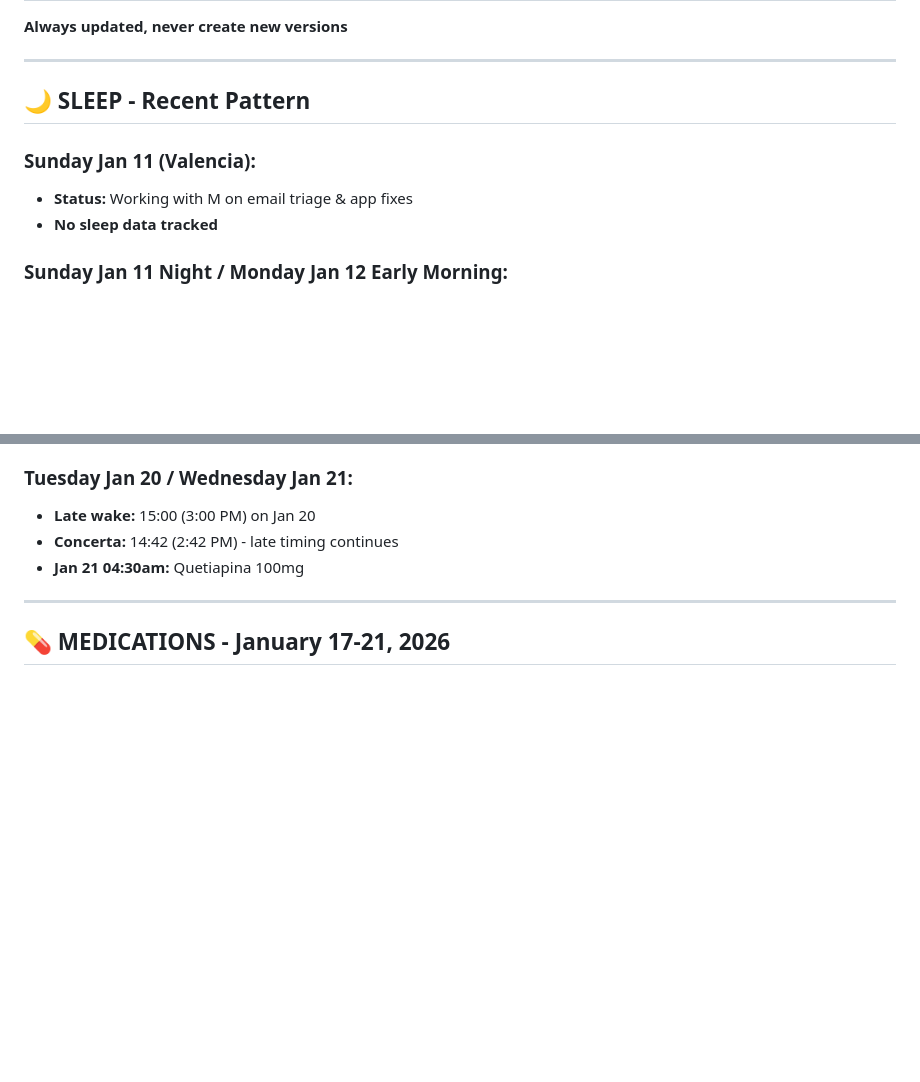
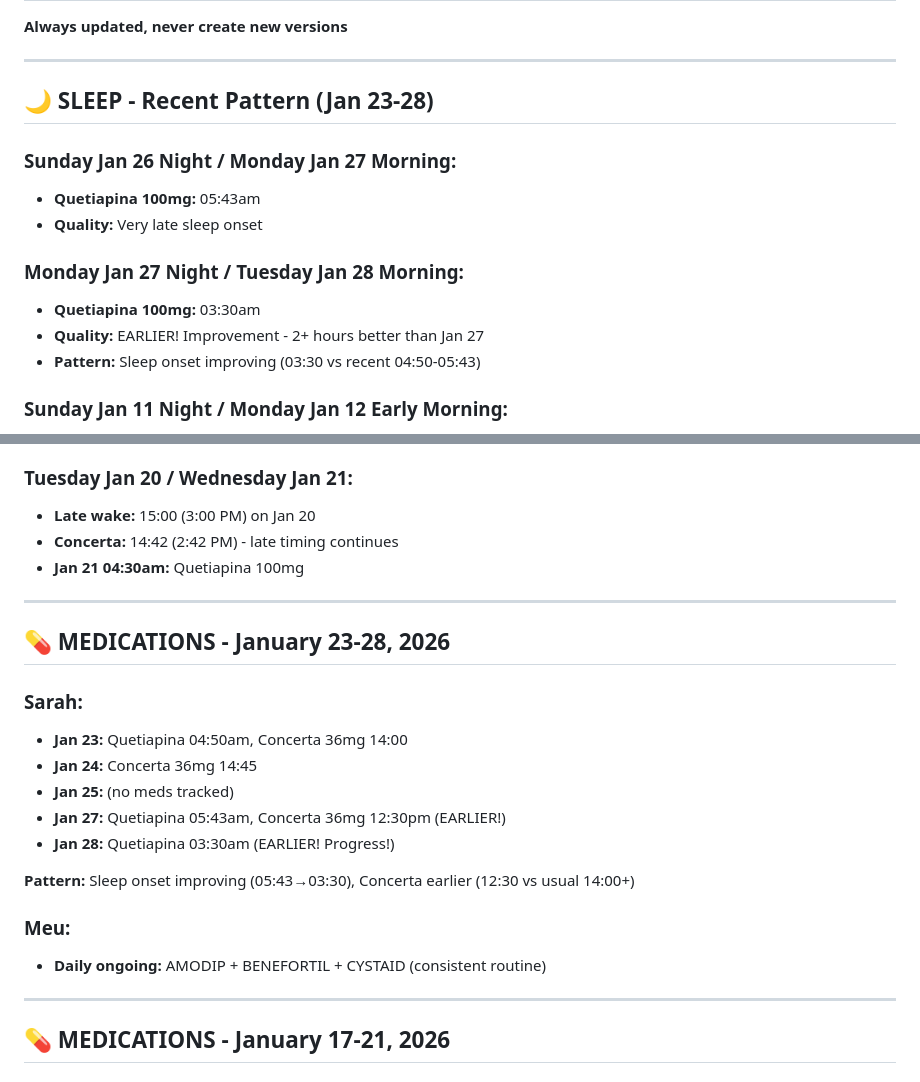
Before and after one commit to MotherOfChaos/Life-Operating-System, a Markdown page: SARAH_DAILY_TRACKER_CURRENT.md, 2 parts joined by grey strips. Drawn GitHub-style; blank space fills up the shorter version.

```diff
--- a/SARAH_DAILY_TRACKER_CURRENT.md
+++ b/SARAH_DAILY_TRACKER_CURRENT.md
@@ -4,11 +4,16 @@
 
 ---
 
-## 🌙 SLEEP - Recent Pattern
+## 🌙 SLEEP - Recent Pattern (Jan 23-28)
 
-### Sunday Jan 11 (Valencia):
-- **Status:** Working with M on email triage & app fixes
-- **No sleep data tracked**
+### Sunday Jan 26 Night / Monday Jan 27 Morning:
+- **Quetiapina 100mg:** 05:43am
+- **Quality:** Very late sleep onset
+
+### Monday Jan 27 Night / Tuesday Jan 28 Morning:
+- **Quetiapina 100mg:** 03:30am
+- **Quality:** EARLIER! Improvement - 2+ hours better than Jan 27
+- **Pattern:** Sleep onset improving (03:30 vs recent 04:50-05:43)
 
 ### Sunday Jan 11 Night / Monday Jan 12 Early Morning:
 - **Late night session:** Working with M until ~01:10am CET
@@ -160,6 +165,22 @@
 
 ---
 
+## 💊 MEDICATIONS - January 23-28, 2026
+
+### Sarah:
+- **Jan 23:** Quetiapina 04:50am, Concerta 36mg 14:00
+- **Jan 24:** Concerta 36mg 14:45
+- **Jan 25:** (no meds tracked)
+- **Jan 27:** Quetiapina 05:43am, Concerta 36mg 12:30pm (EARLIER!)
+- **Jan 28:** Quetiapina 03:30am (EARLIER! Progress!)
+
+**Pattern:** Sleep onset improving (05:43→03:30), Concerta earlier (12:30 vs usual 14:00+)
+
+### Meu:
+- **Daily ongoing:** AMODIP + BENEFORTIL + CYSTAID (consistent routine)
+
+---
+
 ## 💊 MEDICATIONS - January 17-21, 2026
 
 ### Sarah:
```
Also changed, not shown: other parts of SARAH_DAILY_TRACKER_CURRENT.md (+39 -0 lines).
